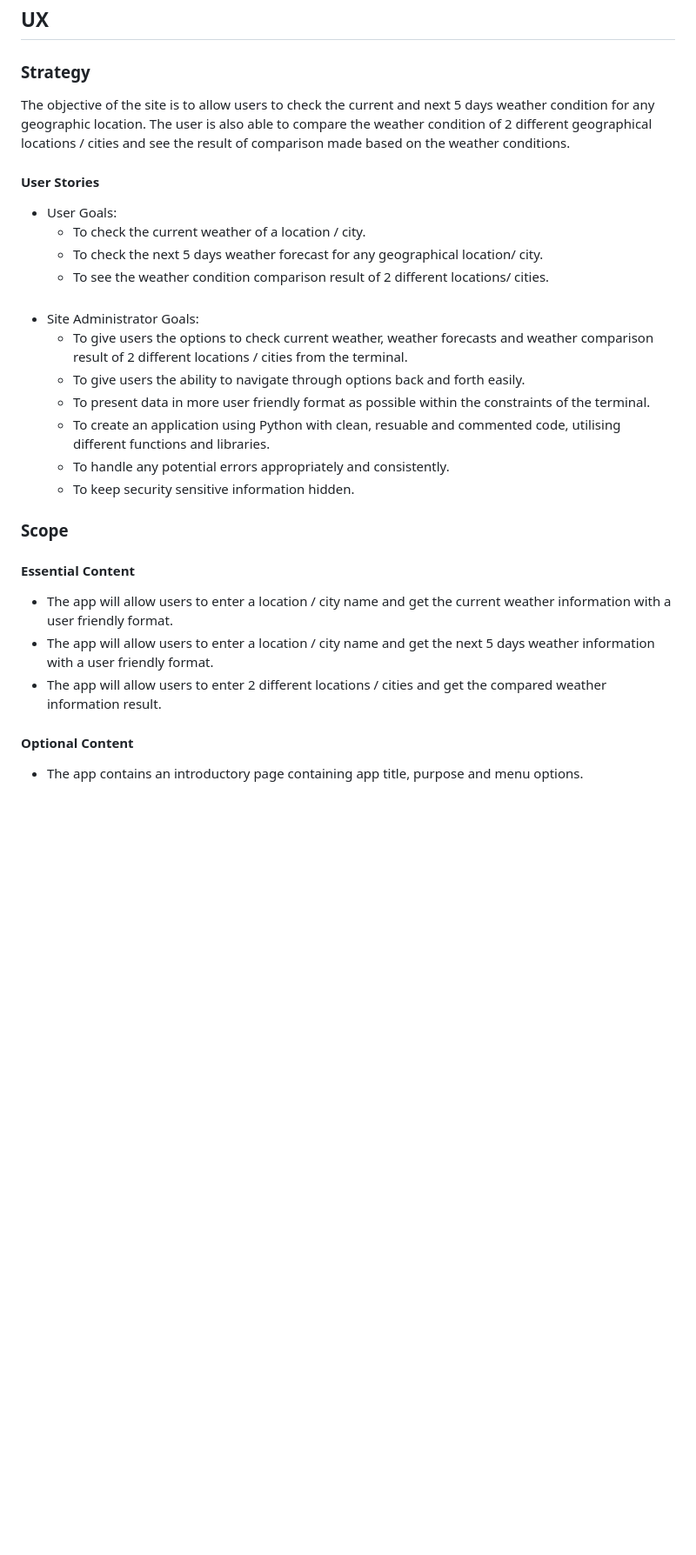
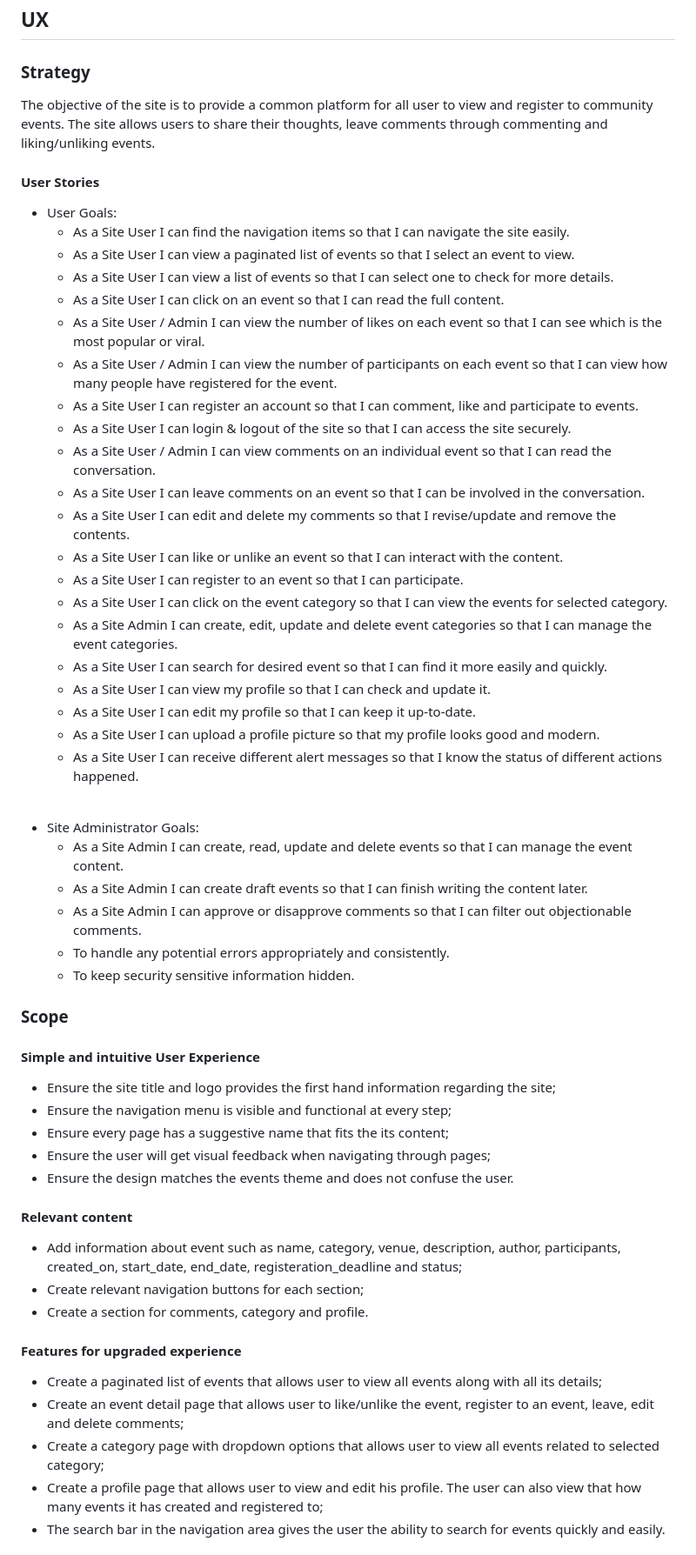
Before and after one commit to Ahmad-Hazrati/django-event, a Markdown page: README.md, the part around one of its changes. Shown at 87% size. GitHub-like rendering; blank space fills up the shorter version.

Commit message:
Add strategy, scope and structure sub-sections to README.md

```diff
--- a/README.md
+++ b/README.md
@@ -49,25 +52,55 @@ And can be accessed by this [link.](https://socialfun-9d543c215b26.herokuapp.com
 
 ## UX
 ### Strategy
-The objective of the site is to allow users to check the current and next 5 days weather condition for any geographic location. The user is also able to compare the weather condition of 2 different geographical locations / cities and see the result of comparison made based on the weather conditions.
+The objective of the site is to provide a common platform for all user to view and register to community events. The site allows users to share their thoughts, leave comments through commenting and liking/unliking events.
 #### User Stories
 - User Goals:
-  - To check the current weather of a location / city.
-  - To check the next 5 days weather forecast for any geographical location/ city.
-  - To see the weather condition comparison result of 2 different locations/ cities.
-<br><br>
+  - As a Site User I can find the navigation items so that I can navigate the site easily.
+  - As a Site User I can view a paginated list of events so that I select an event to view.
+  - As a Site User I can view a list of events so that I can select one to check for more details.
+  - As a Site User I can click on an event so that I can read the full content.
+  - As a Site User / Admin I can view the number of likes on each event so that I can see which is the most popular or viral.
+  - As a Site User / Admin I can view the number of participants on each event so that I can view how many people have registered for the event.
+  - As a Site User I can register an account so that I can comment, like and participate to events.
+  - As a Site User I can login & logout of the site so that I can access the site securely.
+  - As a Site User / Admin I can view comments on an individual event so that I can read the conversation.
+  - As a Site User I can leave comments on an event so that I can be involved in the conversation.
+  - As a Site User I can edit and delete my comments so that I revise/update and remove the contents.
+  - As a Site User I can like or unlike an event so that I can interact with the content.
+  - As a Site User I can register to an event so that I can participate.
+  - As a Site User I can click on the event category so that I can view the events for selected category.
+  - As a Site Admin I can create, edit, update and delete event categories so that I can manage the event categories.
+  - As a Site User I can search for desired event so that I can find it more easily and quickly.
+  - As a Site User I can view my profile so that I can check and update it.
+  - As a Site User I can edit my profile so that I can keep it up-to-date.
+  - As a Site User I can upload a profile picture so that my profile looks good and modern.
+  - As a Site User I can receive different alert messages so that I know the status of different actions happened.
+<br>
+
 - Site Administrator Goals:
-  - To give users the options to check current weather, weather forecasts and weather comparison result of 2 different locations / cities from the terminal.
-  - To give users the ability to navigate through options back and forth easily.
-  - To present data in more user friendly format as possible within the constraints of the terminal.
-  - To create an application using Python with clean, resuable and commented code, utilising different functions and libraries.
+  - As a Site Admin I can create, read, update and delete events so that I can manage the event content.
+  - As a Site Admin I can create draft events so that I can finish writing the content later.
+  - As a Site Admin I can approve or disapprove comments so that I can filter out objectionable comments.
   - To handle any potential errors appropriately and consistently.
   - To keep security sensitive information hidden.
 
 ### Scope
-#### Essential Content
- - The app will allow users to enter a location / city name and get the current weather information with a user friendly format.
- - The app will allow users to enter a location / city name and get the next 5 days weather information with a user friendly format.
-  - The app will allow users to enter 2 different locations / cities and get the compared weather information result.
-#### Optional Content
-- The app contains an introductory page containing app title, purpose and menu options.
+#### Simple and intuitive User Experience
+ - Ensure the site title and logo provides the first hand information regarding the site;
+ - Ensure the navigation menu is visible and functional at every step;
+ - Ensure every page has a suggestive name that fits the its content;
+ - Ensure the user will get visual feedback when navigating through pages;
+ - Ensure the design matches the events theme and does not confuse the user.
+
+ #### Relevant content
+ - Add information about event such as name, category, venue, description, author, participants, created_on, start_date, end_date, registeration_deadline and status;
+ - Create relevant navigation buttons for each section;
+ - Create a section for comments, category and profile.
+
+#### Features for upgraded experience
+- Create a paginated list of events that allows user to view all events along with all its details;
+- Create an event detail page that allows user to like/unlike the event, register to an event, leave, edit and delete comments;
+- Create a category page with dropdown options that allows user to view all events related to selected category;
+- Create a profile page that allows user to view and edit his profile. The user can also view that how many events it has created and registered to;
+- The search bar in the navigation area gives the user the ability to search for events quickly and easily.
+
```
Also changed, not shown: other parts of README.md (+27 -6 lines), static/images/default.jpg (deleted), static/images/default1.png (added), static/images/default_img.jpg (added), static/images/event_img.jpg (added), static/media/mockup.png (added), 4 other files.
